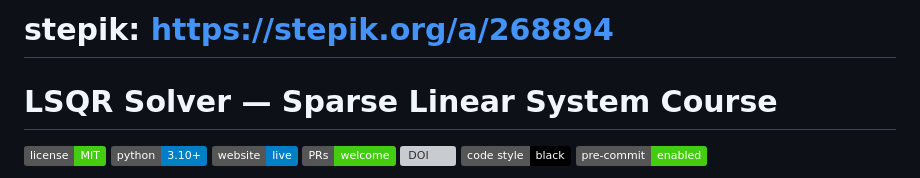
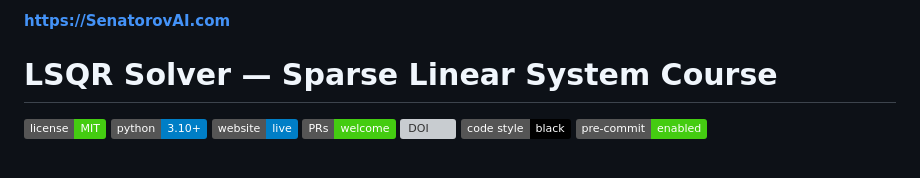
Before and after one commit to SENATOROVAI/LSQR-stepik, a Markdown page: README.md, the part around the change. Rendered like a GitHub page; badges without logos; grey boxes are pictures that could not be loaded.

Commit message:
Update README.md
Signed-off-by: Ruslan Senatorov <55090151+ruslansenatorov@users.noreply.github.com>

```diff
--- a/README.md
+++ b/README.md
@@ -1,4 +1,4 @@
-# stepik: https://stepik.org/a/268894
+#### https://SenatorovAI.com
 
 # LSQR Solver — Sparse Linear System Course
 
```
